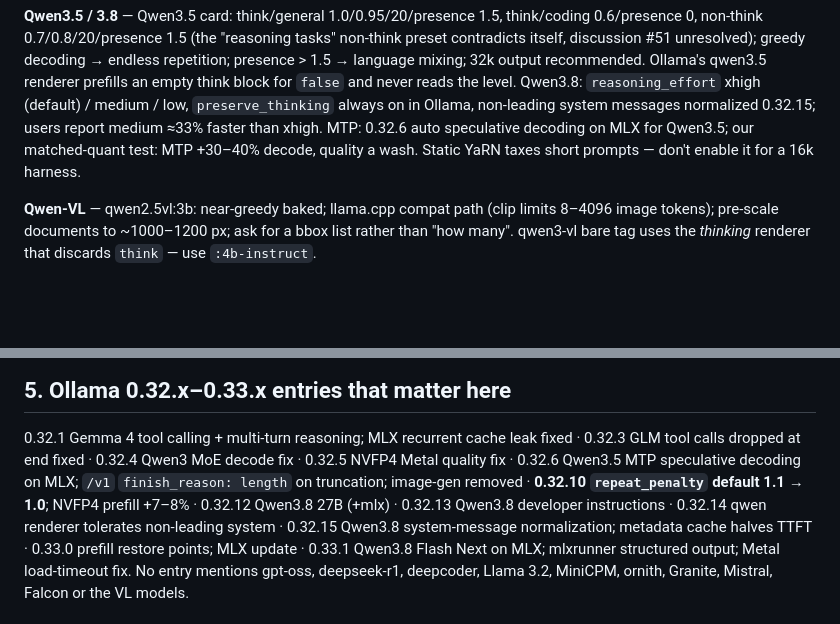
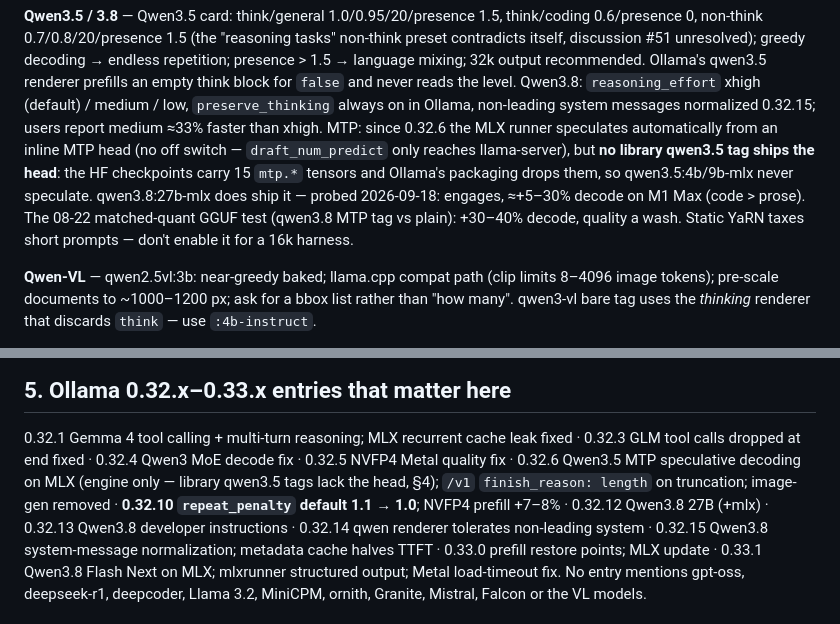
Before and after one commit to yogiee/BenchLLAMA, a Markdown page: docs/model-notes.md, 2 parts joined by grey strips. GitHub-like rendering; blank space fills up the shorter version.

Commit message:
model-notes: library qwen3.5 tags never speculate — the MTP head isn't shipped
The Qwen note said 0.32.6 brought automatic MTP speculative decoding to Qwen3.5 on
MLX. The engine support is real, but every library qwen3.5 tag is packaged without
the mtp.* tensors (the HF checkpoints carry 15), so qwen3.5:4b/9b-mlx decode plainly.
qwen3.8:27b-mlx does ship the head; a 2026-09-18 probe measured it engaging at
roughly +5-30% decode on the M1 Max.

The "+30-40% decode, quality a wash" figure is also re-attributed to the 08-22
qwen3.8 GGUF MTP-vs-plain test it came from, not to Qwen3.5 on MLX.

Co-Authored-By: Claude Opus 5 (1M context) <noreply@anthropic.com>

```diff
--- a/docs/model-notes.md
+++ b/docs/model-notes.md
@@ -182,8 +182,12 @@ non-think 0.7/0.8/20/presence 1.5 (the "reasoning tasks" non-think preset contra
 recommended. Ollama's qwen3.5 renderer prefills an empty think block for `false` and never reads the
 level. Qwen3.8: `reasoning_effort` xhigh (default) / medium / low, `preserve_thinking` always on in
 Ollama, non-leading system messages normalized 0.32.15; users report medium ≈33% faster than xhigh.
-MTP: 0.32.6 auto speculative decoding on MLX for Qwen3.5; our matched-quant test: MTP +30–40% decode,
-quality a wash. Static YaRN taxes short prompts — don't enable it for a 16k harness.
+MTP: since 0.32.6 the MLX runner speculates automatically from an inline MTP head (no off switch —
+`draft_num_predict` only reaches llama-server), but **no library qwen3.5 tag ships the head**: the HF
+checkpoints carry 15 `mtp.*` tensors and Ollama's packaging drops them, so qwen3.5:4b/9b-mlx never
+speculate. qwen3.8:27b-mlx does ship it — probed 2026-09-18: engages, ≈+5–30% decode on M1 Max (code >
+prose). The 08-22 matched-quant GGUF test (qwen3.8 MTP tag vs plain): +30–40% decode, quality a wash.
+Static YaRN taxes short prompts — don't enable it for a 16k harness.
 
 **Qwen-VL** — qwen2.5vl:3b: near-greedy baked; llama.cpp compat path (clip limits 8–4096 image tokens);
 pre-scale documents to ~1000–1200 px; ask for a bbox list rather than "how many". qwen3-vl bare tag uses
@@ -249,7 +253,8 @@ for our lanes (no tools, no thinking, 32K) — see the disambiguation above.
 
 0.32.1 Gemma 4 tool calling + multi-turn reasoning; MLX recurrent cache leak fixed · 0.32.3 GLM tool
 calls dropped at end fixed · 0.32.4 Qwen3 MoE decode fix · 0.32.5 NVFP4 Metal quality fix · 0.32.6
-Qwen3.5 MTP speculative decoding on MLX; `/v1` `finish_reason: length` on truncation; image-gen removed ·
+Qwen3.5 MTP speculative decoding on MLX (engine only — library qwen3.5 tags lack the head, §4); `/v1`
+`finish_reason: length` on truncation; image-gen removed ·
 **0.32.10 `repeat_penalty` default 1.1 → 1.0**; NVFP4 prefill +7–8% · 0.32.12 Qwen3.8 27B (+mlx) ·
 0.32.13 Qwen3.8 developer instructions · 0.32.14 qwen renderer tolerates non-leading system · 0.32.15
 Qwen3.8 system-message normalization; metadata cache halves TTFT · 0.33.0 prefill restore points; MLX
```
